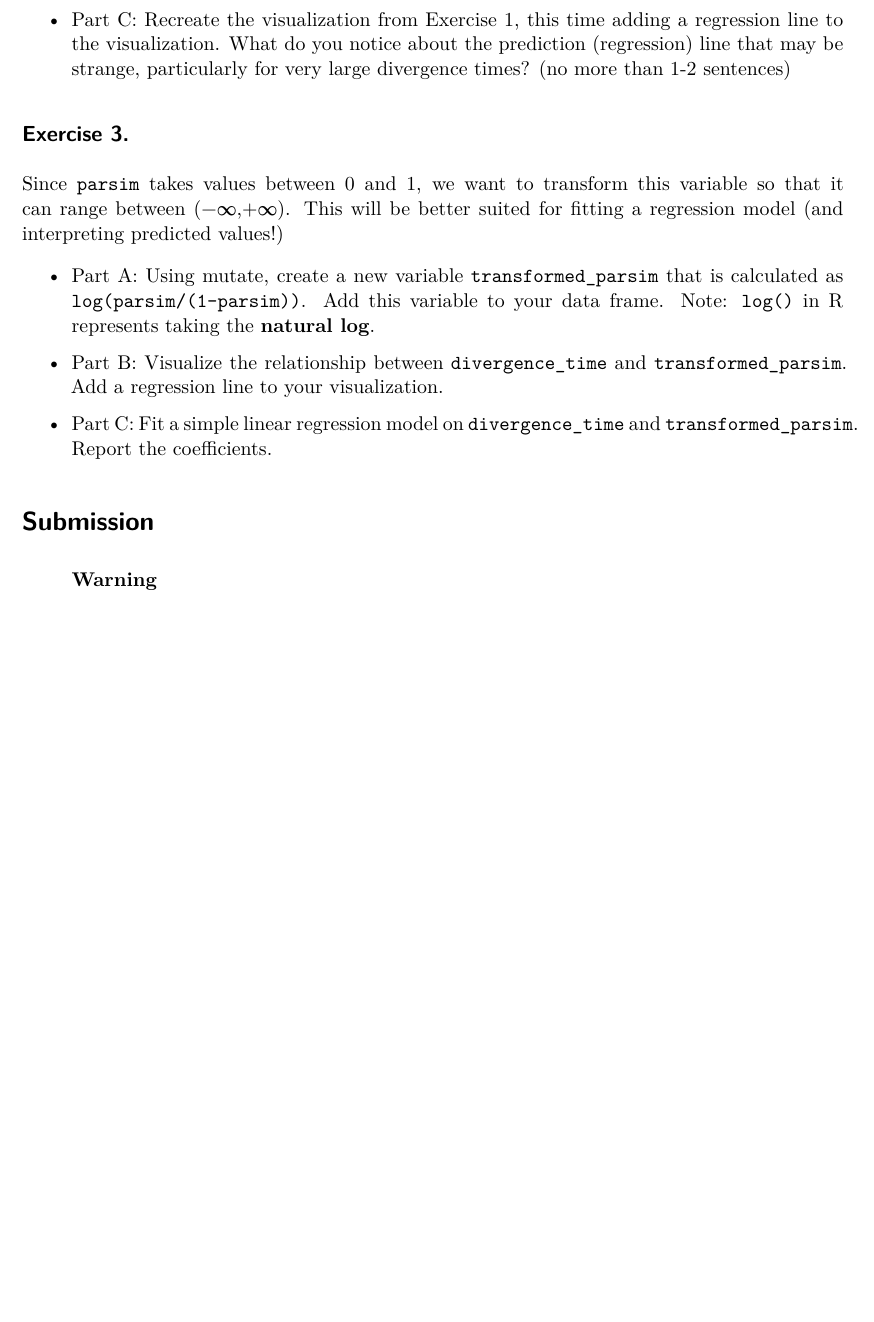
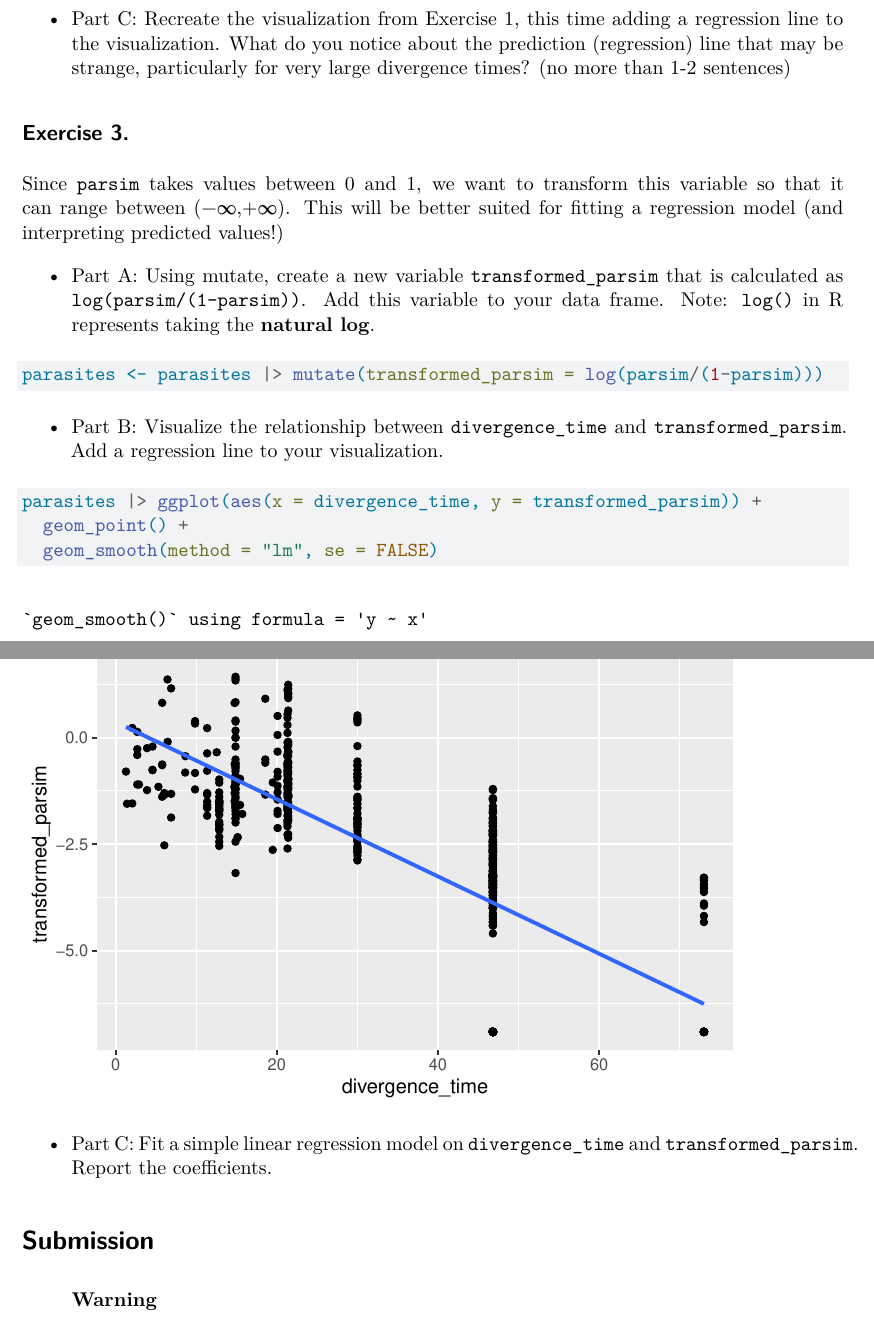
Before and after one commit to morgan-chu/lab4, a Quarto document (Lab4.qmd): part of page 6 of 7 before the commit and two parts of pages 7 and 8 of 9 after it, the two joined at a grey line, cut so that both start at the same text, the shorter picture padded with empty space. Rendered offline with R 4.5, knitr and Pandoc in place of Quarto, then LaTeX, with nearby package versions.

Commit message:
mostly finished??

````diff
--- a/Lab4.qmd
+++ b/Lab4.qmd
@@ -214,7 +228,19 @@ Since `parsim` takes values between 0 and 1, we want to transform this variable
 
 - Part A:  Using mutate, create a new variable `transformed_parsim` that is calculated as `log(parsim/(1-parsim))`. Add this variable to your data frame. Note: `log()` in R represents taking the **natural log**.
 
+```{r}
+parasites <- parasites |> mutate(transformed_parsim = log(parsim/(1-parsim)))
+```
+
+
 - Part B: Visualize the relationship between `divergence_time` and `transformed_parsim`. Add a regression line to your visualization.
+
+```{r}
+parasites |> ggplot(aes(x = divergence_time, y = transformed_parsim)) +
+  geom_point() +
+  geom_smooth(method = "lm", se = FALSE)
+```
+
 
 - Part C: Fit a simple linear regression model on `divergence_time` and `transformed_parsim`.  Report the coefficients.
 
````
Also changed, not shown: Lab4.qmd (14 more changed lines).
